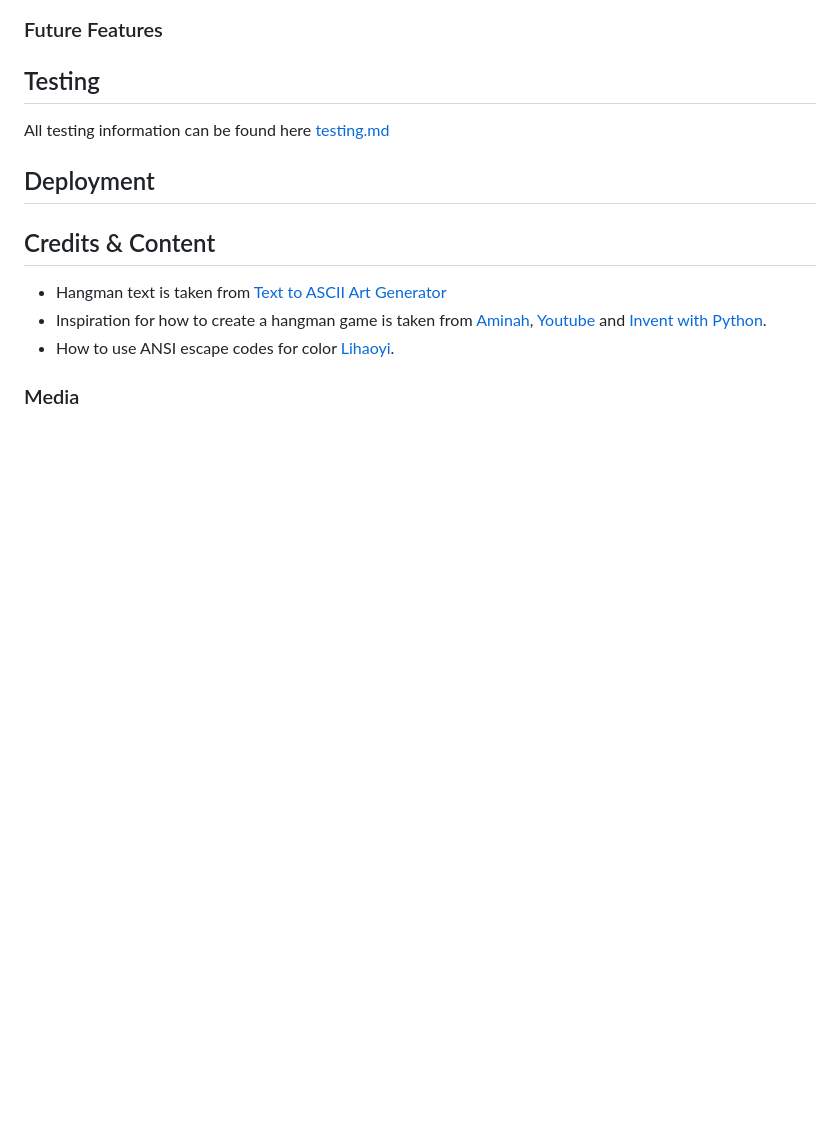
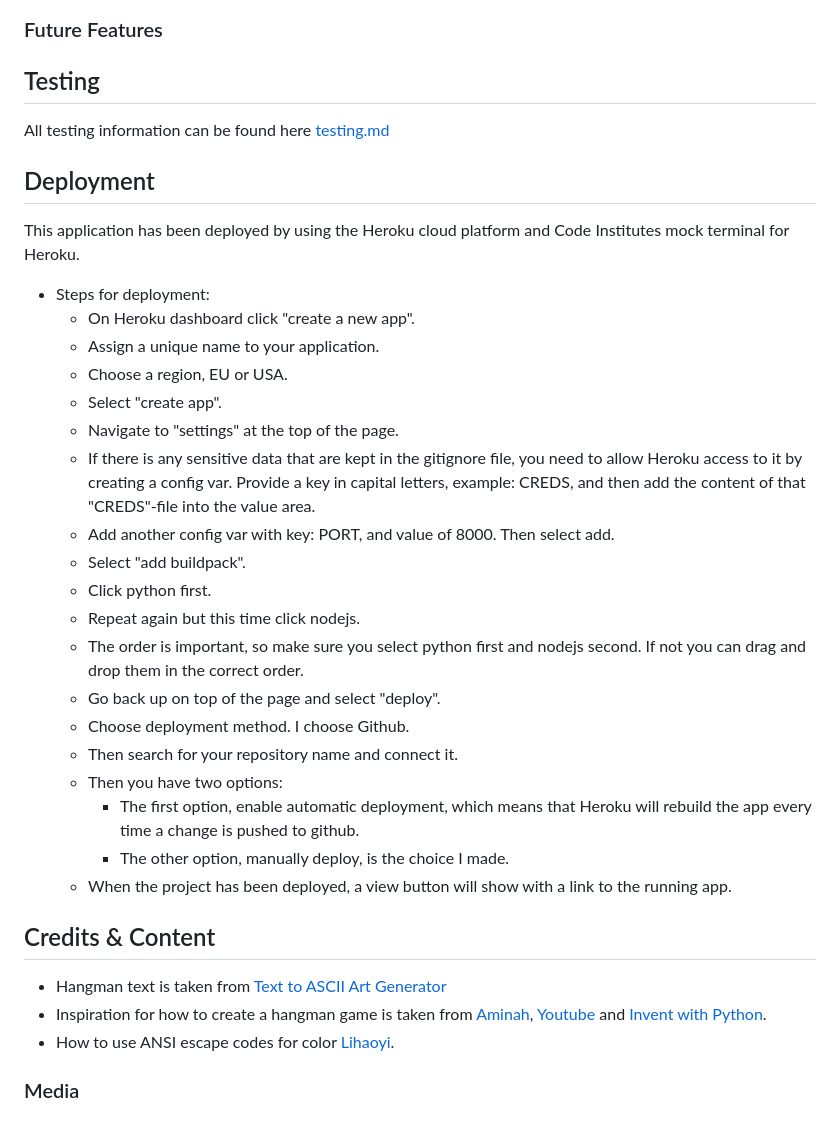
Before and after one commit to moolleer/hangman, a Markdown page: README.md, the part around the change. Rendered like a GitHub page; blank space fills up the shorter version.

Commit message:
docs: add deployment text to README

```diff
--- a/README.md
+++ b/README.md
@@ -64,6 +64,27 @@ All testing information can be found here [testing.md](https://github.com/moolle
 
 ## Deployment
 
+This application has been deployed by using the Heroku cloud platform and Code Institutes mock terminal for Heroku.
+- Steps for deployment:
+  - On Heroku dashboard click "create a new app".
+  - Assign a unique name to your application.
+  - Choose a region, EU or USA.
+  - Select "create app".
+  - Navigate to "settings" at the top of the page.
+  - If there is any sensitive data that are kept in the gitignore file, you need to allow Heroku access to it by creating a config var. Provide a key in capital letters, example: CREDS, and then add the content of that "CREDS"-file into the value area.
+  - Add another config var with key: PORT, and value of 8000. Then select add.
+  - Select "add buildpack".
+  - Click python first.
+  - Repeat again but this time click nodejs.
+  - The order is important, so make sure you select python first and nodejs second. If not you can drag and drop them in the correct order.
+  - Go back up on top of the page and select "deploy".
+  - Choose deployment method. I choose Github.
+  - Then search for your repository name and connect it.
+  - Then you have two options:
+     - The first option, enable automatic deployment, which means that Heroku will rebuild the app every time a change is pushed to github.
+     - The other option, manually deploy, is the choice I made.
+  - When the project has been deployed, a view button will show with a link to the running app.
+
 ## Credits & Content
 
 - Hangman text is taken from [Text to ASCII Art Generator](http://patorjk.com/software/taag/#p=testall&f=Star%20Wars&t=Hangman)
```
